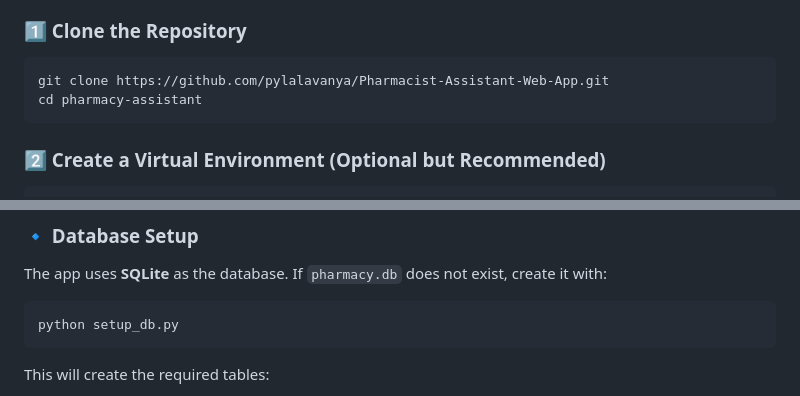
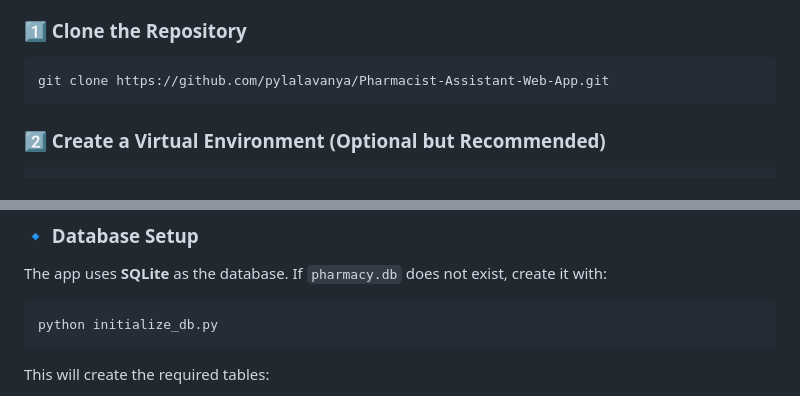
Before and after one commit to pylalavanya/Pharmacist-Assistant-Web-App, a Markdown page: README.md, 2 parts joined by grey strips. Rendered like a GitHub page.

````diff
--- a/README.md
+++ b/README.md
@@ -19,7 +19,6 @@ A Flask-based **Pharmacist’s Assistant** that processes **handwritten prescrip
 ### **1️⃣ Clone the Repository**
 ```bash
 git clone https://github.com/pylalavanya/Pharmacist-Assistant-Web-App.git
-cd pharmacy-assistant
 ```
 
 ### **2️⃣ Create a Virtual Environment** (Optional but Recommended)
@@ -40,7 +39,7 @@ pip install -r requirements.txt
 ### **🔹 Database Setup**
 The app uses **SQLite** as the database. If `pharmacy.db` does not exist, create it with:
 ```bash
-python setup_db.py
+python initialize_db.py
 ```
 This will create the required tables:
 - `orders` → Stores patient prescriptions & matched medicines
````
